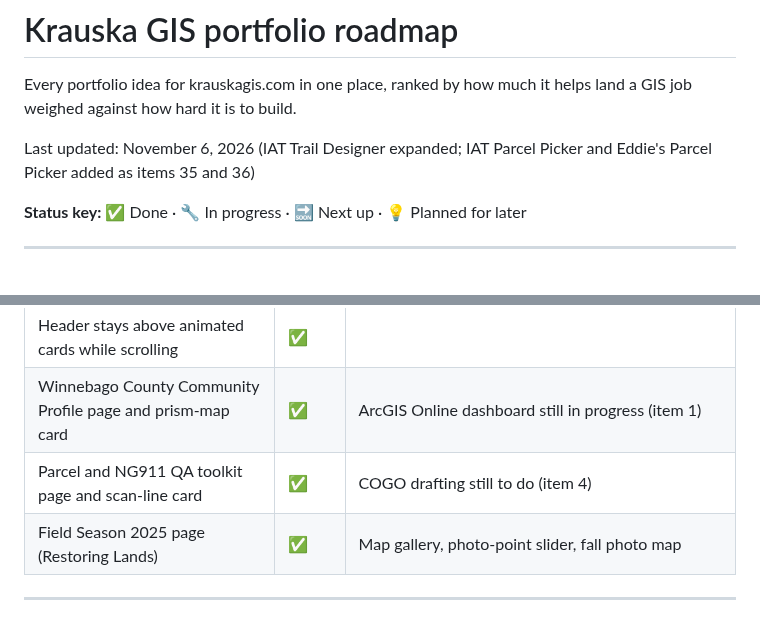
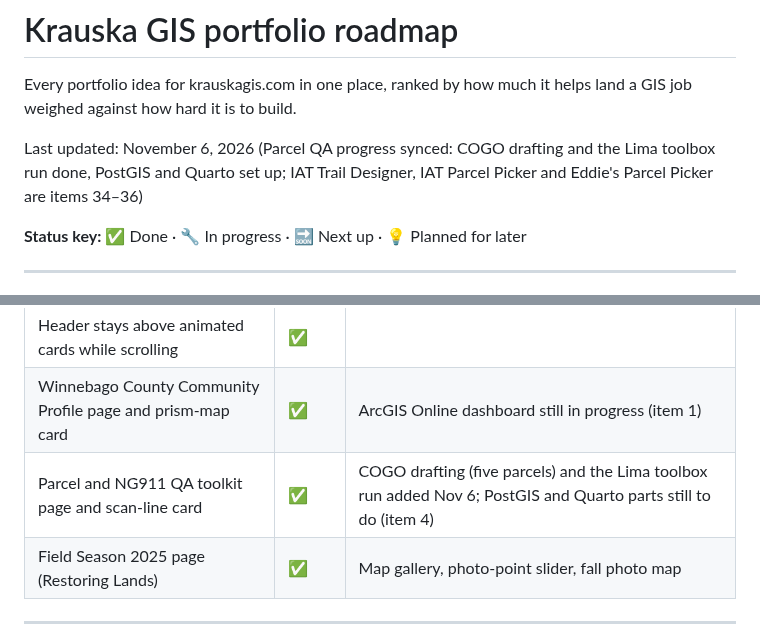
Before and after one commit to krauskajames/krauskajames.github.io, a Markdown page: ROADMAP.md, 2 parts joined by grey strips. GitHub-like rendering.

```diff
--- a/ROADMAP.md
+++ b/ROADMAP.md
@@ -2,7 +2,7 @@
 
 Every portfolio idea for krauskagis.com in one place, ranked by how much it helps land a GIS job weighed against how hard it is to build.
 
-Last updated: November 6, 2026 (IAT Trail Designer expanded; IAT Parcel Picker and Eddie's Parcel Picker added as items 35 and 36)
+Last updated: November 6, 2026 (Parcel QA progress synced: COGO drafting and the Lima toolbox run done, PostGIS and Quarto set up; IAT Trail Designer, IAT Parcel Picker and Eddie's Parcel Picker are items 34–36)
 
 **Status key:** ✅ Done · 🔧 In progress · 🔜 Next up · 💡 Planned for later
 
@@ -48,7 +48,7 @@ Each idea gets two scores from 1 to 5:
 | Outside work section with Camino placeholder | ✅ | Finisterre photo; StoryMap still to build |
 | Header stays above animated cards while scrolling | ✅ | |
 | Winnebago County Community Profile page and prism-map card | ✅ | ArcGIS Online dashboard still in progress (item 1) |
-| Parcel and NG911 QA toolkit page and scan-line card | ✅ | COGO drafting still to do (item 4) |
+| Parcel and NG911 QA toolkit page and scan-line card | ✅ | COGO drafting (five parcels) and the Lima toolbox run added Nov 6; PostGIS and Quarto parts still to do (item 4) |
 | Field Season 2025 page (Restoring Lands) | ✅ | Map gallery, photo-point slider, fall photo map |
 
 ---
```
Also changed, not shown: other parts of ROADMAP.md (+1 -1 lines), projects/parcel-qa/README.md (+1 -1 lines), projects/parcel-qa/YOUR_PART.md (+7 -5 lines).
